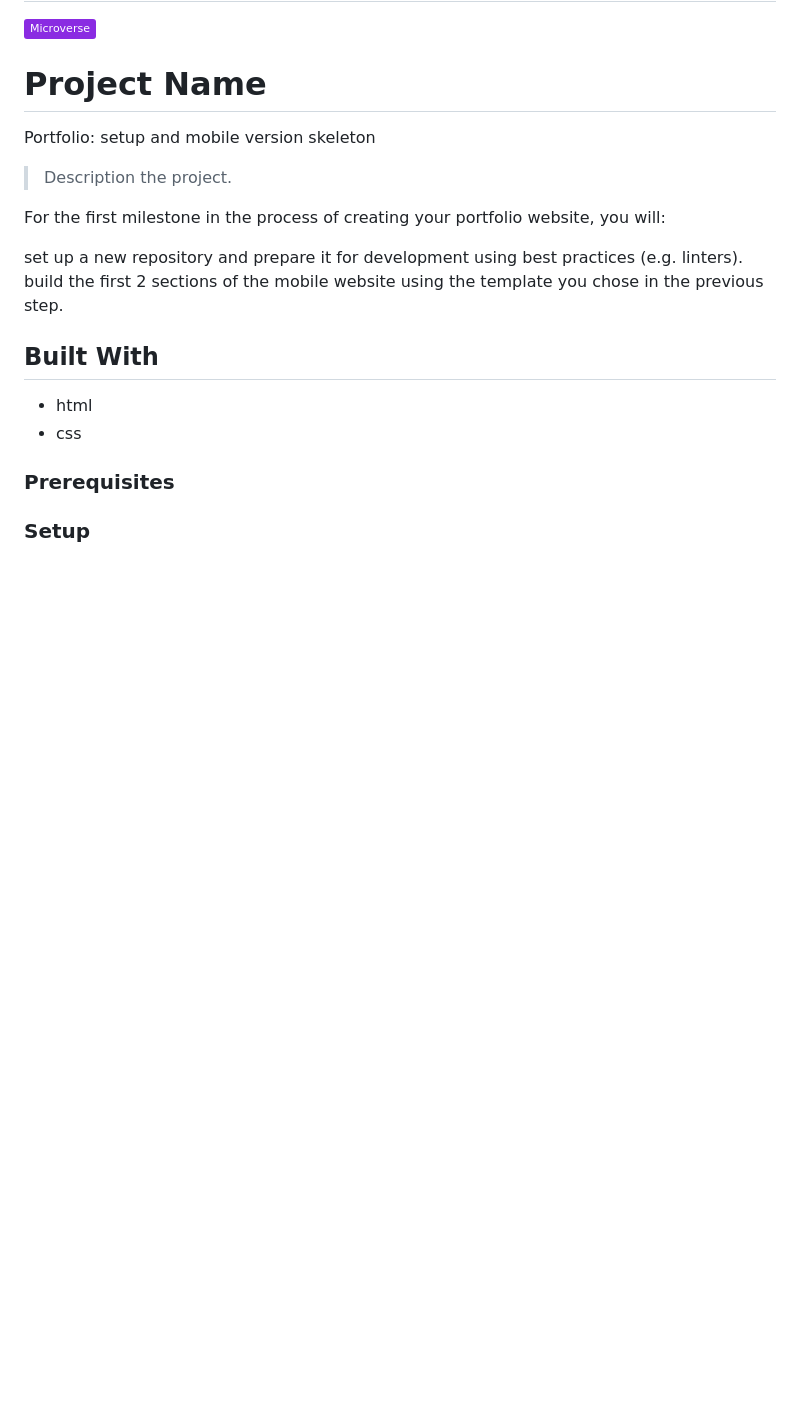
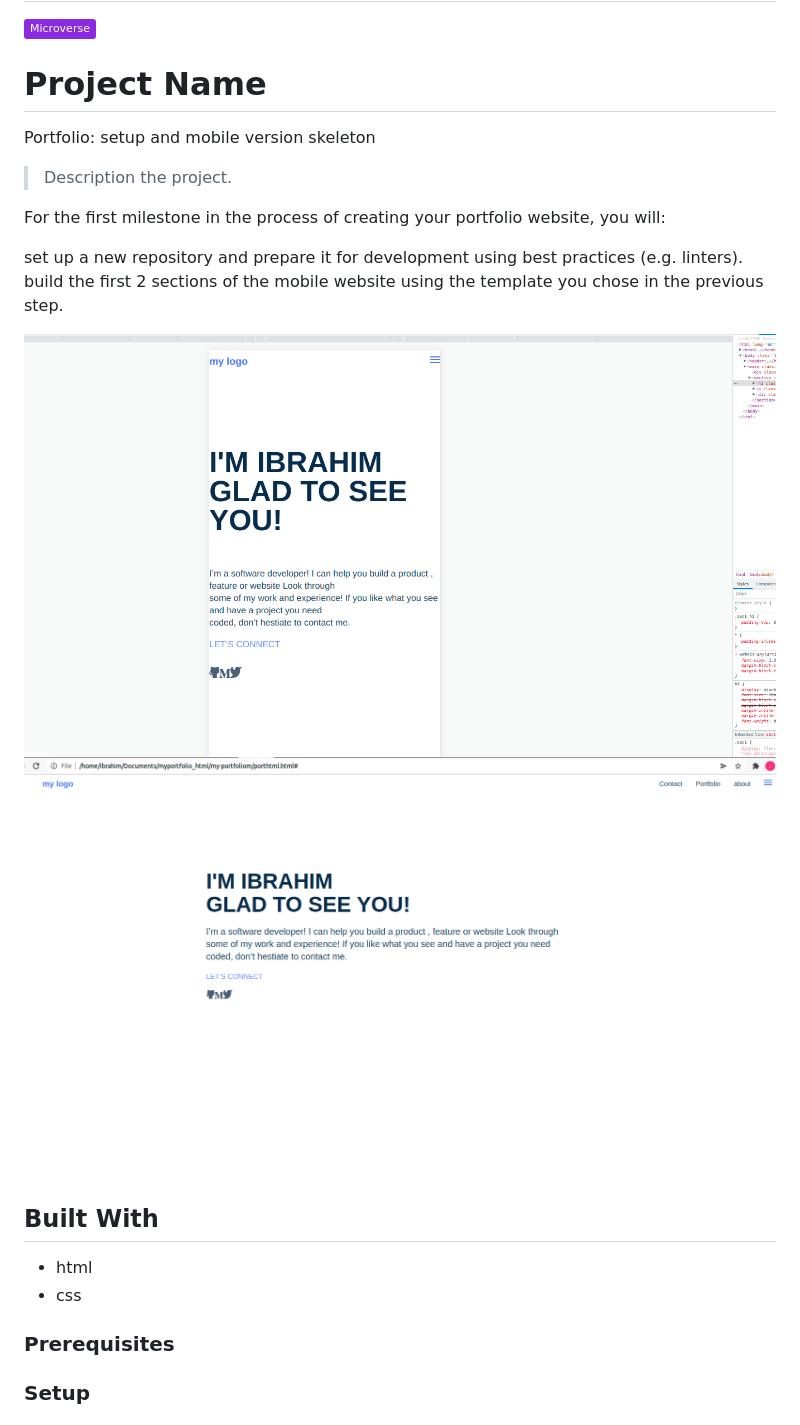
Before and after one commit to ibrahim777764/my-portfoliom, a Markdown page: README.md, the part around the change. Drawn GitHub-style; pictures changed too: p.png (added), p1.png (added); badges without logos; blank space fills up the shorter version.

Commit message:
updated read me file and deleted images

```diff
--- a/README.md
+++ b/README.md
@@ -2,6 +2,7 @@
 ![](https://img.shields.io/badge/Microverse-blueviolet)
 
 # Project Name
+
 
 Portfolio: setup and mobile version skeleton
 
@@ -11,6 +12,9 @@ For the first milestone in the process of creating your portfolio website, you w
 
 set up a new repository and prepare it for development using best practices (e.g. linters).
 build the first 2 sections of the mobile website using the template you chose in the previous step.
+
+![screenshot](./p.png)
+![screenshot](./p1.png)
 ## Built With
 
 - html
```
Also changed, not shown: 2 other files.
